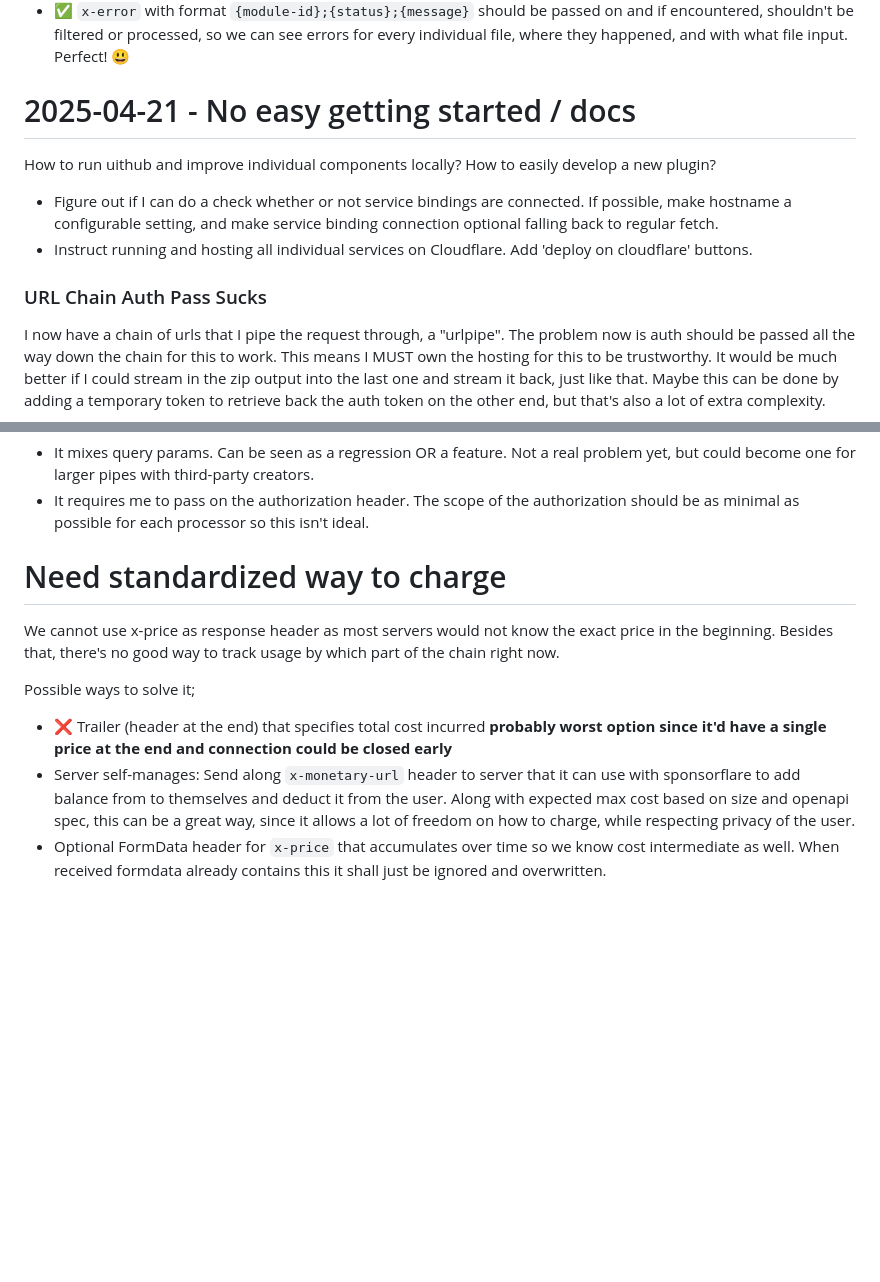
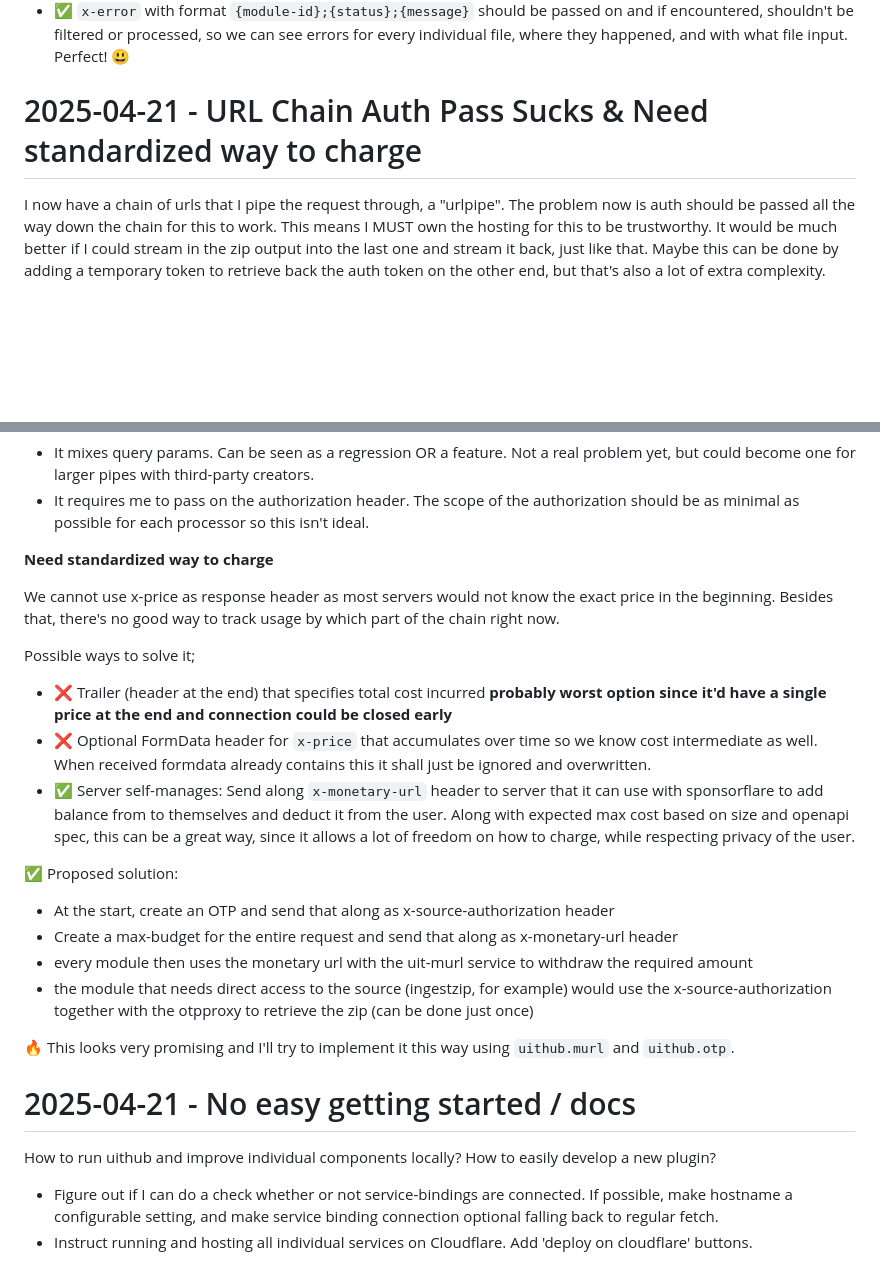
Before and after one commit to janwilmake/uit, a Markdown page: ADR.md, 2 parts joined by grey strips. GitHub-like rendering; blank space fills up the shorter version.

Commit message:
improvements

```diff
--- a/ADR.md
+++ b/ADR.md
@@ -107,14 +107,7 @@ Error handling sucks. how to improve?
 - ❌ Trailers (headers at the end) are another option so it doesn't become a file. However, this could be trickier working with.
 - ✅ `x-error` with format `{module-id};{status};{message}` should be passed on and if encountered, shouldn't be filtered or processed, so we can see errors for every individual file, where they happened, and with what file input. Perfect! 😃
 
-# 2025-04-21 - No easy getting started / docs
-
-How to run uithub and improve individual components locally? How to easily develop a new plugin?
-
-- Figure out if I can do a check whether or not service bindings are connected. If possible, make hostname a configurable setting, and make service binding connection optional falling back to regular fetch.
-- Instruct running and hosting all individual services on Cloudflare. Add 'deploy on cloudflare' buttons.
-
-### URL Chain Auth Pass Sucks
+# 2025-04-21 - URL Chain Auth Pass Sucks & Need standardized way to charge
 
 I now have a chain of urls that I pipe the request through, a "urlpipe". The problem now is auth should be passed all the way down the chain for this to work. This means I MUST own the hosting for this to be trustworthy. It would be much better if I could stream in the zip output into the last one and stream it back, just like that. Maybe this can be done by adding a temporary token to retrieve back the auth token on the other end, but that's also a lot of extra complexity.
 
@@ -131,12 +124,28 @@ URL Chain sucks because:
 - It mixes query params. Can be seen as a regression OR a feature. Not a real problem yet, but could become one for larger pipes with third-party creators.
 - It requires me to pass on the authorization header. The scope of the authorization should be as minimal as possible for each processor so this isn't ideal.
 
-# Need standardized way to charge
+**Need standardized way to charge**
 
 We cannot use x-price as response header as most servers would not know the exact price in the beginning. Besides that, there's no good way to track usage by which part of the chain right now.
 
 Possible ways to solve it;
 
 - ❌ Trailer (header at the end) that specifies total cost incurred **probably worst option since it'd have a single price at the end and connection could be closed early**
-- Server self-manages: Send along `x-monetary-url` header to server that it can use with sponsorflare to add balance from to themselves and deduct it from the user. Along with expected max cost based on size and openapi spec, this can be a great way, since it allows a lot of freedom on how to charge, while respecting privacy of the user.
-- Optional FormData header for `x-price` that accumulates over time so we know cost intermediate as well. When received formdata already contains this it shall just be ignored and overwritten.
+- ❌ Optional FormData header for `x-price` that accumulates over time so we know cost intermediate as well. When received formdata already contains this it shall just be ignored and overwritten.
+- ✅ Server self-manages: Send along `x-monetary-url` header to server that it can use with sponsorflare to add balance from to themselves and deduct it from the user. Along with expected max cost based on size and openapi spec, this can be a great way, since it allows a lot of freedom on how to charge, while respecting privacy of the user.
+
+✅ Proposed solution:
+
+- At the start, create an OTP and send that along as x-source-authorization header
+- Create a max-budget for the entire request and send that along as x-monetary-url header
+- every module then uses the monetary url with the uit-murl service to withdraw the required amount
+- the module that needs direct access to the source (ingestzip, for example) would use the x-source-authorization together with the otpproxy to retrieve the zip (can be done just once)
+
+🔥 This looks very promising and I'll try to implement it this way using `uithub.murl` and `uithub.otp`.
+
+# 2025-04-21 - No easy getting started / docs
+
+How to run uithub and improve individual components locally? How to easily develop a new plugin?
+
+- Figure out if I can do a check whether or not service-bindings are connected. If possible, make hostname a configurable setting, and make service binding connection optional falling back to regular fetch.
+- Instruct running and hosting all individual services on Cloudflare. Add 'deploy on cloudflare' buttons.
```
